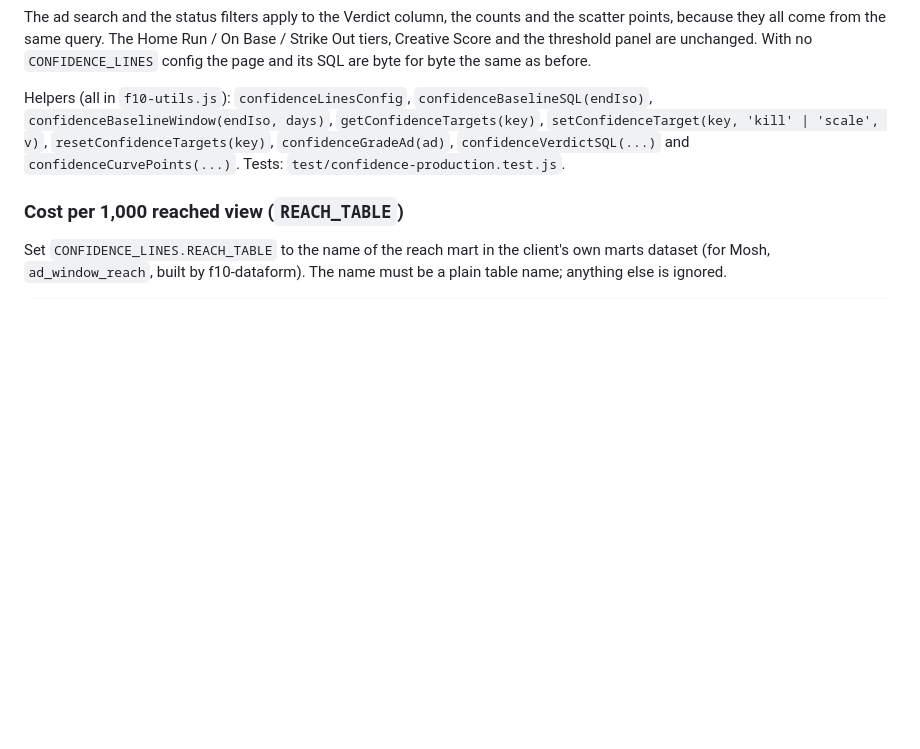
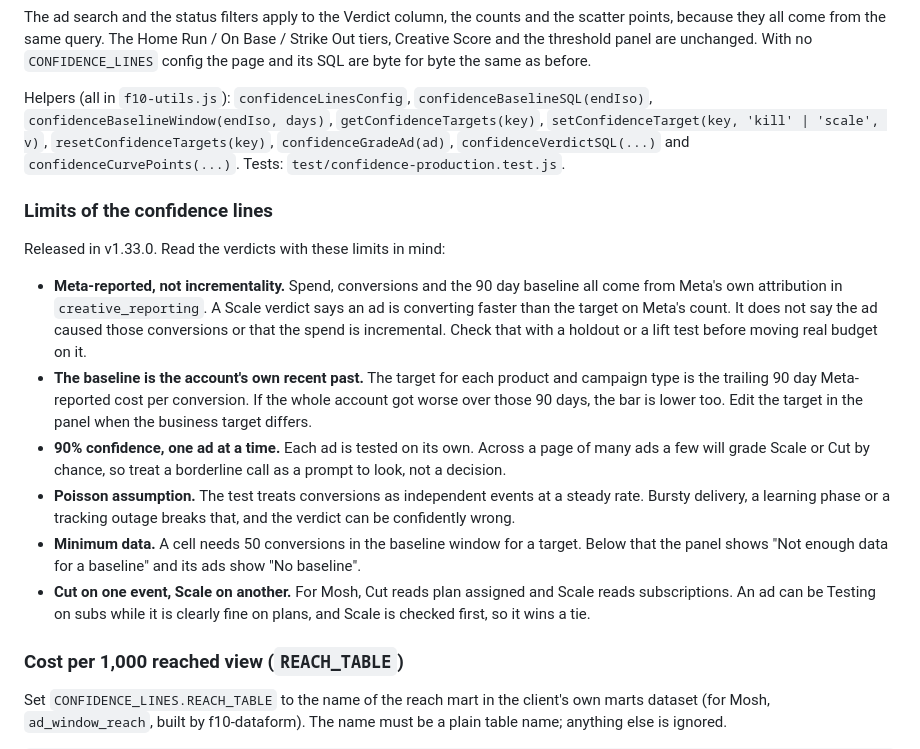
Before and after one commit to Fourteen10-Advertising/f10-creative-dashboard-components, a Markdown page: README.md, the part around the change. Rendered like a GitHub page; blank space fills up the shorter version.

Commit message:
docs(confidence-lines): limits of the verdicts for the v1.33.0 release (US-008)
States that spend, conversions and the baseline are Meta-reported and the
verdict is not a measure of incrementality, plus the baseline, per-ad 90%
confidence, Poisson, 50-conversion minimum and kill/scale event limits.

```diff
--- a/README.md
+++ b/README.md
@@ -1434,6 +1434,33 @@ Helpers (all in `f10-utils.js`): `confidenceLinesConfig`,
 `confidenceVerdictSQL(...)` and `confidenceCurvePoints(...)`. Tests:
 `test/confidence-production.test.js`.
 
+### Limits of the confidence lines
+
+Released in v1.33.0. Read the verdicts with these limits in mind:
+
+- **Meta-reported, not incrementality.** Spend, conversions and the 90 day
+  baseline all come from Meta's own attribution in `creative_reporting`. A
+  Scale verdict says an ad is converting faster than the target on Meta's
+  count. It does not say the ad caused those conversions or that the spend
+  is incremental. Check that with a holdout or a lift test before moving
+  real budget on it.
+- **The baseline is the account's own recent past.** The target for each
+  product and campaign type is the trailing 90 day Meta-reported cost per
+  conversion. If the whole account got worse over those 90 days, the bar is
+  lower too. Edit the target in the panel when the business target differs.
+- **90% confidence, one ad at a time.** Each ad is tested on its own. Across
+  a page of many ads a few will grade Scale or Cut by chance, so treat a
+  borderline call as a prompt to look, not a decision.
+- **Poisson assumption.** The test treats conversions as independent events
+  at a steady rate. Bursty delivery, a learning phase or a tracking outage
+  breaks that, and the verdict can be confidently wrong.
+- **Minimum data.** A cell needs 50 conversions in the baseline window for a
+  target. Below that the panel shows "Not enough data for a baseline" and
+  its ads show "No baseline".
+- **Cut on one event, Scale on another.** For Mosh, Cut reads plan assigned
+  and Scale reads subscriptions. An ad can be Testing on subs while it is
+  clearly fine on plans, and Scale is checked first, so it wins a tie.
+
 ### Cost per 1,000 reached view (`REACH_TABLE`)
 
 Set `CONFIDENCE_LINES.REACH_TABLE` to the name of the reach mart in the
```
